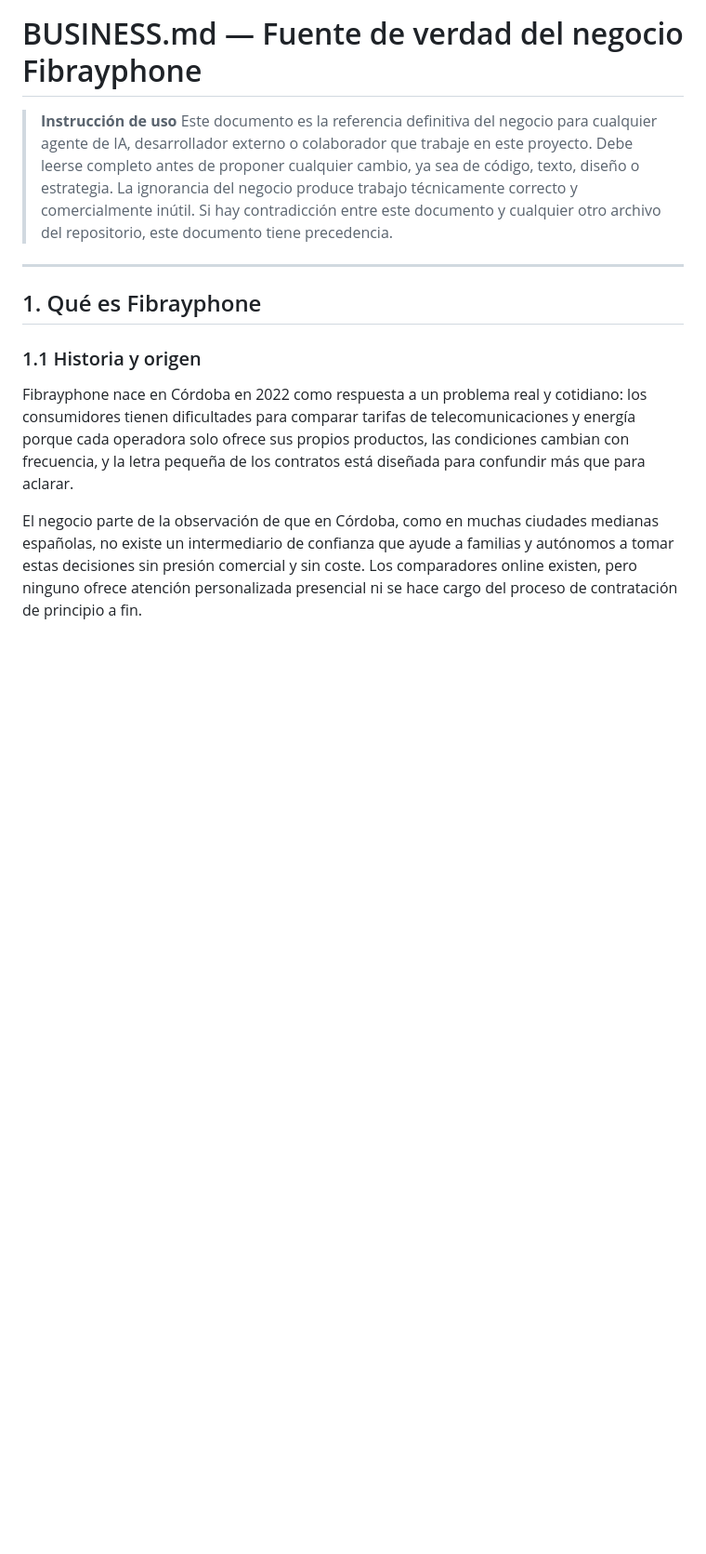
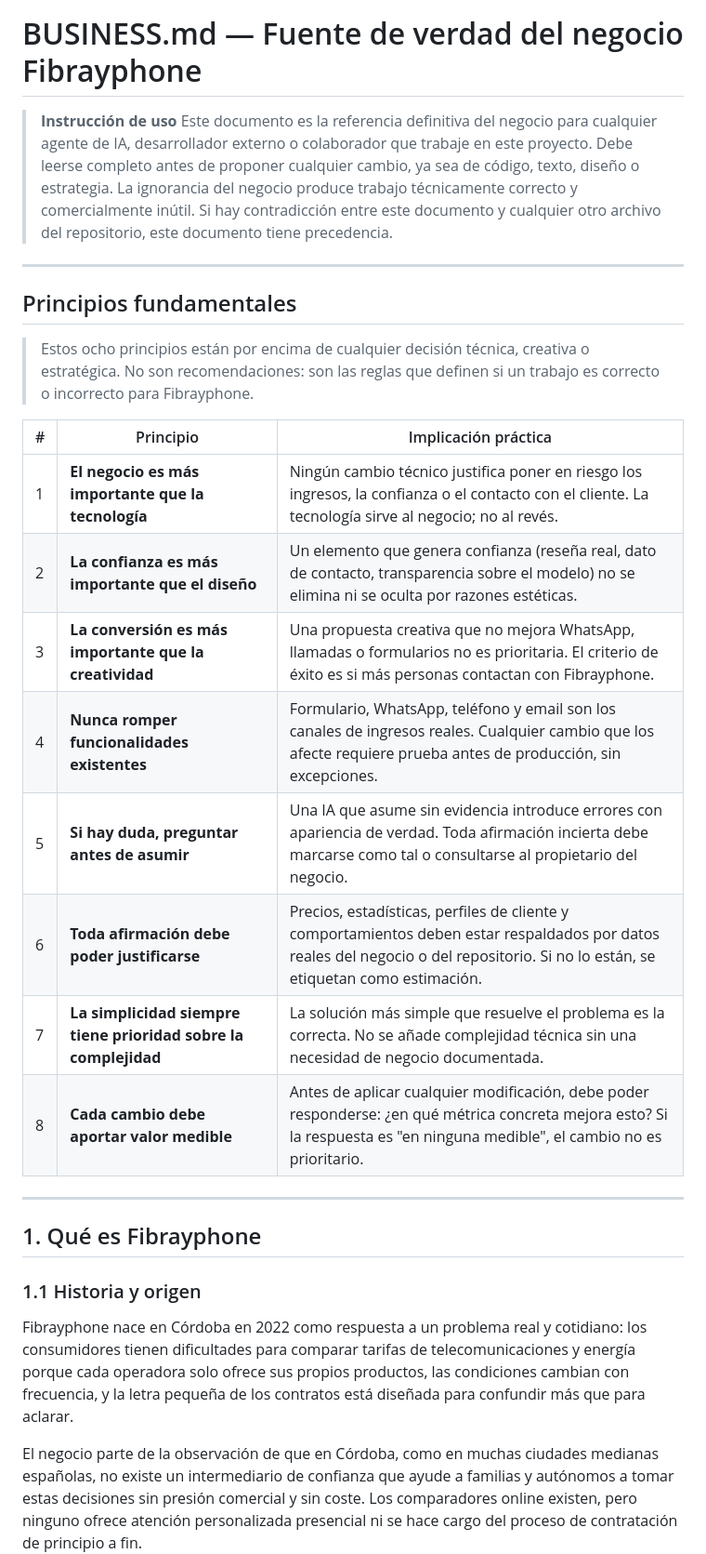
Before and after one commit to hassna1234/Daniel_fibrayphone, a Markdown page: fibrayphone-landing/AI/BUSINESS.md, the part around the change. Shown at 93% size. GitHub-like rendering; blank space fills up the shorter version.

Commit message:
docs(AI): add Principios fundamentales section at top of BUSINESS.md
Co-authored-by: hassna1234 <hassna1234@users.noreply.github.com>

```diff
--- a/fibrayphone-landing/AI/BUSINESS.md
+++ b/fibrayphone-landing/AI/BUSINESS.md
@@ -2,6 +2,23 @@
 
 > **Instrucción de uso**
 > Este documento es la referencia definitiva del negocio para cualquier agente de IA, desarrollador externo o colaborador que trabaje en este proyecto. Debe leerse completo antes de proponer cualquier cambio, ya sea de código, texto, diseño o estrategia. La ignorancia del negocio produce trabajo técnicamente correcto y comercialmente inútil. Si hay contradicción entre este documento y cualquier otro archivo del repositorio, este documento tiene precedencia.
+
+---
+
+## Principios fundamentales
+
+> Estos ocho principios están por encima de cualquier decisión técnica, creativa o estratégica. No son recomendaciones: son las reglas que definen si un trabajo es correcto o incorrecto para Fibrayphone.
+
+| # | Principio | Implicación práctica |
+|---|---|---|
+| 1 | **El negocio es más importante que la tecnología** | Ningún cambio técnico justifica poner en riesgo los ingresos, la confianza o el contacto con el cliente. La tecnología sirve al negocio; no al revés. |
+| 2 | **La confianza es más importante que el diseño** | Un elemento que genera confianza (reseña real, dato de contacto, transparencia sobre el modelo) no se elimina ni se oculta por razones estéticas. |
+| 3 | **La conversión es más importante que la creatividad** | Una propuesta creativa que no mejora WhatsApp, llamadas o formularios no es prioritaria. El criterio de éxito es si más personas contactan con Fibrayphone. |
+| 4 | **Nunca romper funcionalidades existentes** | Formulario, WhatsApp, teléfono y email son los canales de ingresos reales. Cualquier cambio que los afecte requiere prueba antes de producción, sin excepciones. |
+| 5 | **Si hay duda, preguntar antes de asumir** | Una IA que asume sin evidencia introduce errores con apariencia de verdad. Toda afirmación incierta debe marcarse como tal o consultarse al propietario del negocio. |
+| 6 | **Toda afirmación debe poder justificarse** | Precios, estadísticas, perfiles de cliente y comportamientos deben estar respaldados por datos reales del negocio o del repositorio. Si no lo están, se etiquetan como estimación. |
+| 7 | **La simplicidad siempre tiene prioridad sobre la complejidad** | La solución más simple que resuelve el problema es la correcta. No se añade complejidad técnica sin una necesidad de negocio documentada. |
+| 8 | **Cada cambio debe aportar valor medible** | Antes de aplicar cualquier modificación, debe poder responderse: ¿en qué métrica concreta mejora esto? Si la respuesta es "en ninguna medible", el cambio no es prioritario. |
 
 ---
 
```
